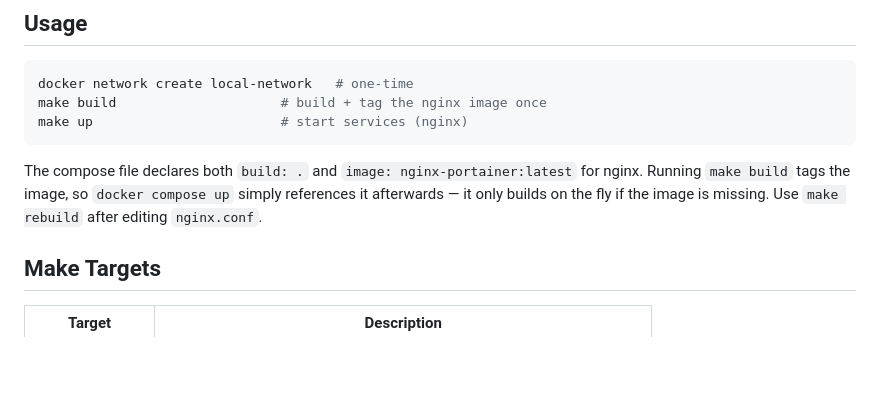
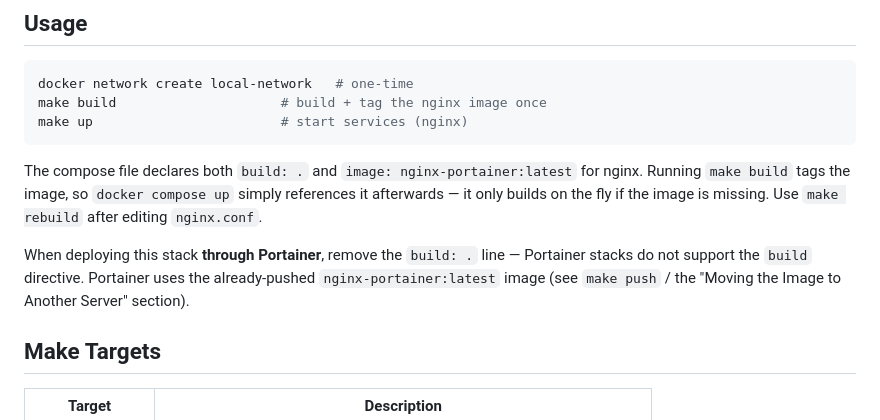
Before and after one commit to maquejp/portainer-ngnix, a Markdown page: README.md, the part around the change. Rendered like a GitHub page; blank space fills up the shorter version.

Commit message:
docs: note Portainer stacks don't support build

````diff
--- a/README.md
+++ b/README.md
@@ -54,6 +54,8 @@ make up                        # start services (nginx)
 ```
 
 The compose file declares both `build: .` and `image: nginx-portainer:latest` for nginx. Running `make build` tags the image, so `docker compose up` simply references it afterwards — it only builds on the fly if the image is missing. Use `make rebuild` after editing `nginx.conf`.
+
+When deploying this stack **through Portainer**, remove the `build: .` line — Portainer stacks do not support the `build` directive. Portainer uses the already-pushed `nginx-portainer:latest` image (see `make push` / the "Moving the Image to Another Server" section).
 
 ## Make Targets
 
````
